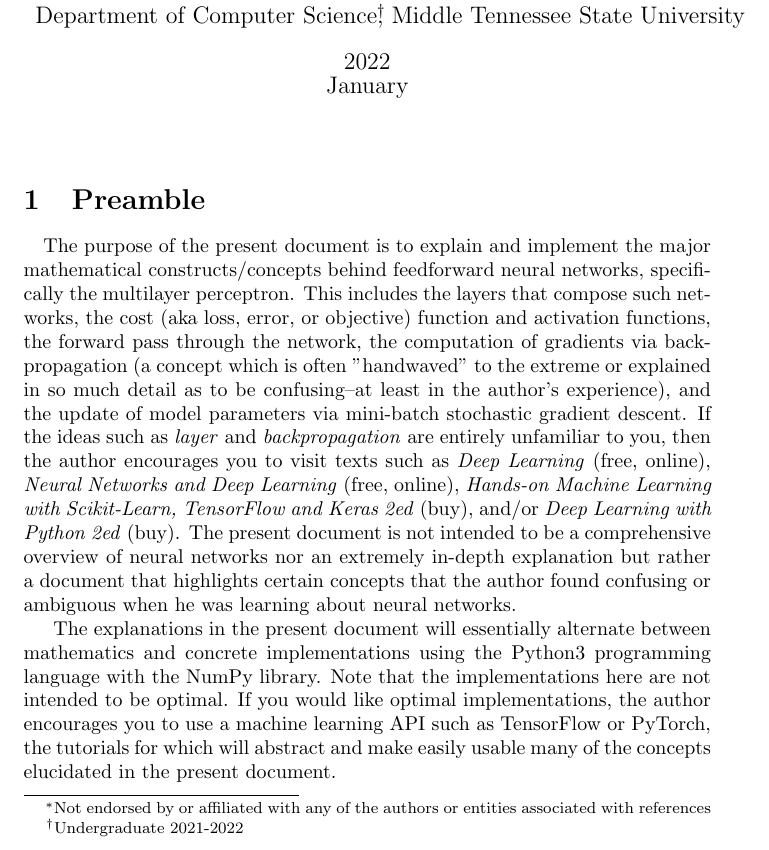
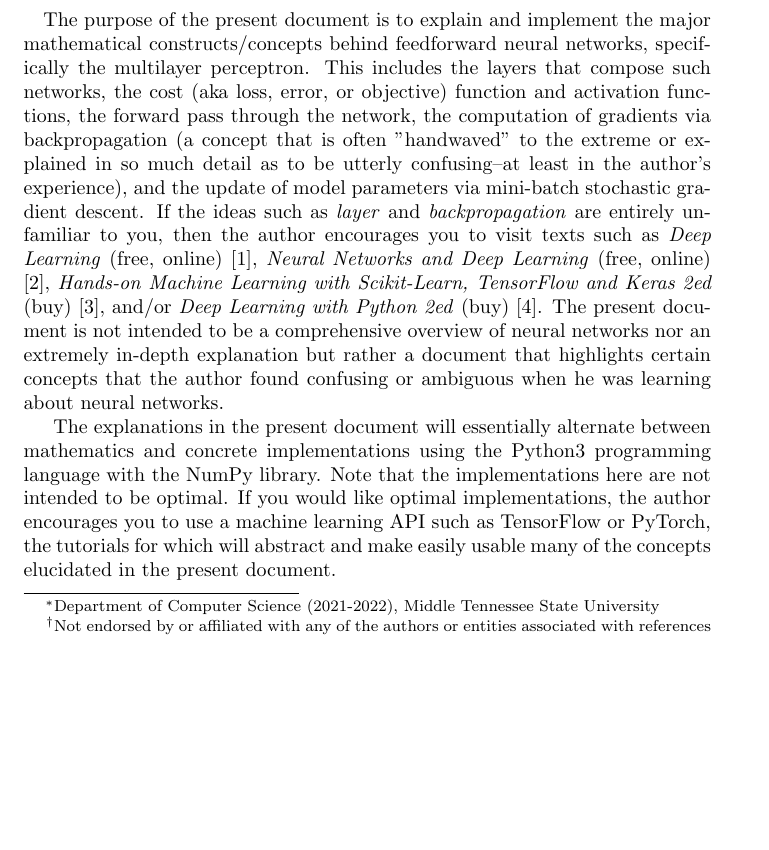
Before and after one commit to jfdev001/mlp-from-scratch, a LaTeX document (ch2_nn_math/tex/explanation.tex): part of page 1 of 3 before the commit and part of page 1 of 4 after it, cut at the place of the change, the shorter picture padded with empty space. Compiled offline with pdfLaTeX.

Commit message:
bibtex added and folders

```diff
--- a/ch2_nn_math/notes.tex
+++ b/ch2_nn_math/tex/explanation.tex
@@ -5,6 +5,8 @@
 % https://math.stackexchange.com/questions/2113138/what-is-the-difference-between-variable-argument-and-parameter
 
 \documentclass{article}
+\usepackage[sorting=none]{biblatex}
+\addbibresource{sources.bib}
 \usepackage{amsmath}
 
 % Titular information
@@ -13,11 +15,9 @@
 	An Undergraduate's Explanation of the Multilayer Perceptron:
 	Mathematical Concepts and a Python3 Implementation}
 \date{2022 \\ January}
-\author{Jared Frazier\thanks{Not endorsed by or affiliated with any of the
-authors or entities associated with references}
-\\ Department of Computer Science\thanks{Undergraduate 2021-2022},
-Middle Tennessee State University}
-
+\author{Jared Frazier\thanks{Department of Computer Science (2021-2022),
+Middle Tennessee State University} \thanks{Not endorsed by or affiliated with any of the
+authors or entities associated with references}}
 \begin{document}
 \maketitle
 
@@ -26,14 +26,15 @@ Middle Tennessee State University}
 constructs/concepts behind feedforward neural networks, specifically the multilayer perceptron.
 This includes the layers that compose such networks, the cost (aka loss, error, or objective) function
 and activation functions, the forward pass through the network,
-the computation of gradients via backpropagation (a concept which is often "handwaved" to the extreme
-or explained in so much detail as to be confusing--at least in the author's experience),
+the computation of gradients via backpropagation (a concept that is often "handwaved" to the extreme
+or explained in so much detail as to be utterly confusing--at least in the author's experience),
 and the update of model parameters via mini-batch stochastic gradient descent.
 If the ideas such as \textit{layer} and \textit{backpropagation} are entirely unfamiliar
 to you, then the author encourages you to visit texts such as
-\textit{Deep Learning} (free, online), \textit{Neural Networks and Deep Learning} (free, online),
-\textit{Hands-on Machine Learning with Scikit-Learn, TensorFlow and Keras 2ed} (buy),
-and/or \textit{Deep Learning with Python 2ed} (buy). The present document
+\textit{Deep Learning} (free, online) \cite{Goodfellow2016},
+\textit{Neural Networks and Deep Learning} (free, online) \cite{Nielsen2015},
+\textit{Hands-on Machine Learning with Scikit-Learn, TensorFlow and Keras 2ed} (buy) \cite{Geron2020},
+and/or \textit{Deep Learning with Python 2ed} (buy) \cite{Chollet2021}. The present document
 is not intended to be a comprehensive overview of neural networks nor an extremely
 in-depth explanation but rather a document that highlights certain concepts that the
 author found confusing or ambiguous when he was learning about neural networks.
```
Also changed, not shown: ch2_nn_math/tex/sources.bib (added, +30 -0 lines), ch2_nn_math/notes.pdf (deleted), ch2_nn_math/tex/explanation.bbl (added), ch2_nn_math/tex/explanation.pdf (added), ch2_nn_math/tex/notation.pdf (renamed from ch2_nn_math/DL_Notation.pdf), ch2_nn_math/tex/explanation.tex (2 more changed lines), 13 other files.
